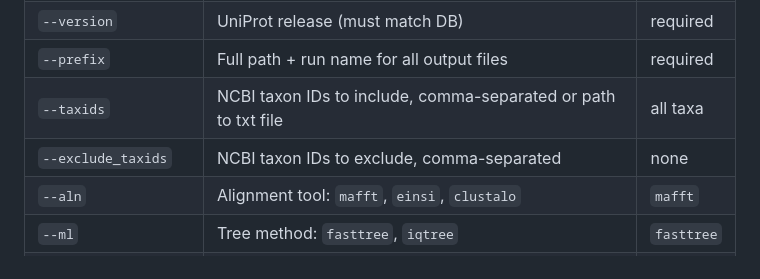
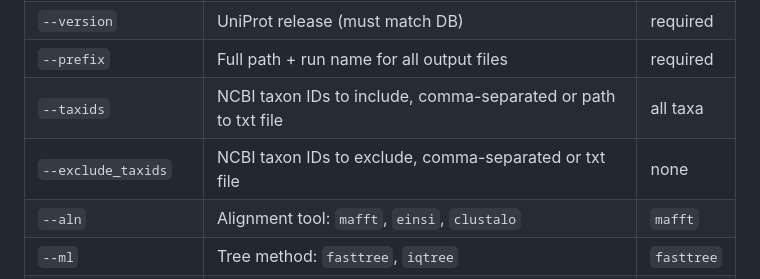
Before and after one commit to cgenomicslab/FORK, a Markdown page: README.md, the part around the change. Rendered like a GitHub page.

Commit message:
Update README to clarify exclude_taxids format

```diff
--- a/README.md
+++ b/README.md
@@ -130,7 +130,7 @@ Called by the GUI as a subprocess. Fetches sequences from the DB, aligns them, a
 | `--version` | UniProt release (must match DB) | required |
 | `--prefix` | Full path + run name for all output files | required |
 | `--taxids` | NCBI taxon IDs to include, comma-separated or path to txt file | all taxa |
-| `--exclude_taxids` | NCBI taxon IDs to exclude, comma-separated | none |
+| `--exclude_taxids` | NCBI taxon IDs to exclude, comma-separated or txt file | none |
 | `--aln` | Alignment tool: `mafft`, `einsi`, `clustalo` | `mafft` |
 | `--ml` | Tree method: `fasttree`, `iqtree` | `fasttree` |
 | `--gt` | TrimAl gap threshold | `0.01` |
```
